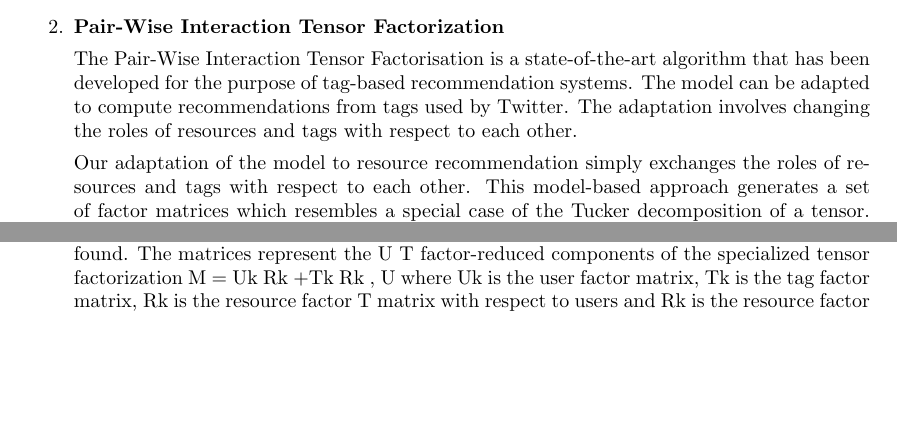
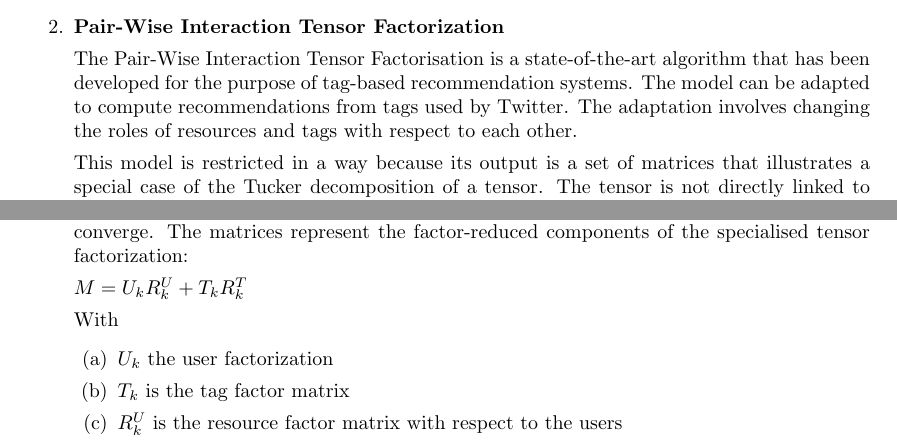
Before and after one commit to roelandoosterloo/TI3700, a LaTeX paper (authorinstr_2.tex): two parts of page 7 of 12, joined at a grey line, cut so that both start at the same text, the shorter picture padded with empty space. Compiled offline with pdfLaTeX.

Commit message:
Tag based update 2

```diff
--- a/authorinstr_2.tex
+++ b/authorinstr_2.tex
@@ -200,3 +200,5 @@ The Pair-Wise Interaction Tensor Factorisation is a state-of-the-art algorithm t
 been developed for the purpose of tag-based recommendation systems. The model can be adapted to compute recommendations from tags used by Twitter.
 The adaptation involves changing the roles of resources and tags with respect to each other.
 
+This model is restricted in a way because its output is a set of matrices that illustrates a special case of the Tucker decomposition of a tensor.
+The tensor is not directly linked to the dataset, but rather implies a ranking. It is therefor only useful in the case of tag-based resource recommendation,
@@ -204,2 +209,11 @@ The adaptation involves changing the roles of resources and tags with respect to
+algorithm is used to optimize this function. All four matrices will be updated until they converge. The matrices represent the factor-reduced components
+of the specialised tensor factorization:
 
+$M = U_k R_k^U + T_k R_k^T$
 
+With
+\begin{enumerate}
+ \item $U_k$ the user factorization
+ \item $T_k$ is the tag factor matrix
+ \item $R_k^U$ is the resource factor matrix with respect to the users
+ \item $R_k^T$ is the resource factor matrix with respect to the tags
@@ -206,5 +223 @@ The adaptation involves changing the roles of resources and tags with respect to
 
-Our adaptation of the model to resource
-recommendation simply exchanges the roles of resources and tags with respect to each
-other. This model-based approach generates a set of factor matrices which resembles
-a special case of the Tucker decomposition of a tensor. The tensor itself is not directly
@@ -220,12 +223,0 @@ J. Gemmell et al.
-ranking function that prefers positive examples in the data over negative ones. Each of
-four related matrices is updated until convergence is found. The matrices represent the
-U
-T
-factor-reduced components of the specialized tensor factorization M = Uk Rk
-+Tk Rk
-,
-U
-where Uk is the user factor matrix, Tk is the tag factor matrix, Rk is the resource factor
-T
-matrix with respect to users and Rk
-is the resource factor matrix with respect to tags, k
```
Also changed, not shown: authorinstr_2.tex (22 more changed lines).
